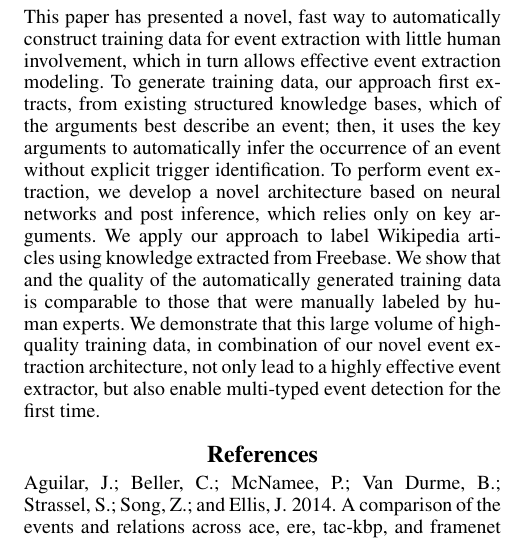
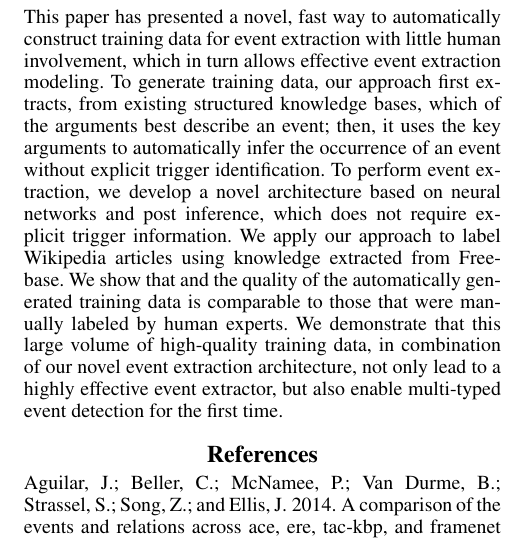
Before and after one commit to chrsitinass/ee_submission, a LaTeX paper (submission.tex, which reads Conclusion.tex): part of one column of page 8 of 8, cut so that both start at the same text. Compiled offline with pdfLaTeX.

Commit message:
conclusions

```diff
--- a/Conclusion.tex
+++ b/Conclusion.tex
@@ -3,10 +3,11 @@ This paper has presented a novel, fast way to automatically construct training d
 which in turn allows effective event extraction modeling. To generate training data, our approach first extracts, from existing structured
 knowledge bases, which of the arguments best describe an event; then, it uses the key arguments to automatically infer the occurrence of an
 event without explicit trigger identification. To perform event extraction, we develop a novel architecture based on neural networks and
-post inference, which relies only on key arguments. We apply our approach to label Wikipedia articles using knowledge extracted from
-Freebase. We show that and the quality of the automatically generated training data is comparable to those that were manually labeled by
-human experts.  We demonstrate that this large volume of high-quality training data, in combination of our novel event extraction
-architecture, not only lead to a highly effective event extractor, but also enable multi-typed event detection for the first time.
+post inference, which does not require explicit trigger information. We apply our approach to label Wikipedia articles using knowledge
+extracted from Freebase. We show that and the quality of the automatically generated training data is comparable to those that were
+manually labeled by human experts. We demonstrate that this large volume of high-quality training data, in combination of our novel event
+extraction architecture, not only lead to a highly effective event extractor, but also enable multi-typed event detection for the first
+time.
 
 
 
```
